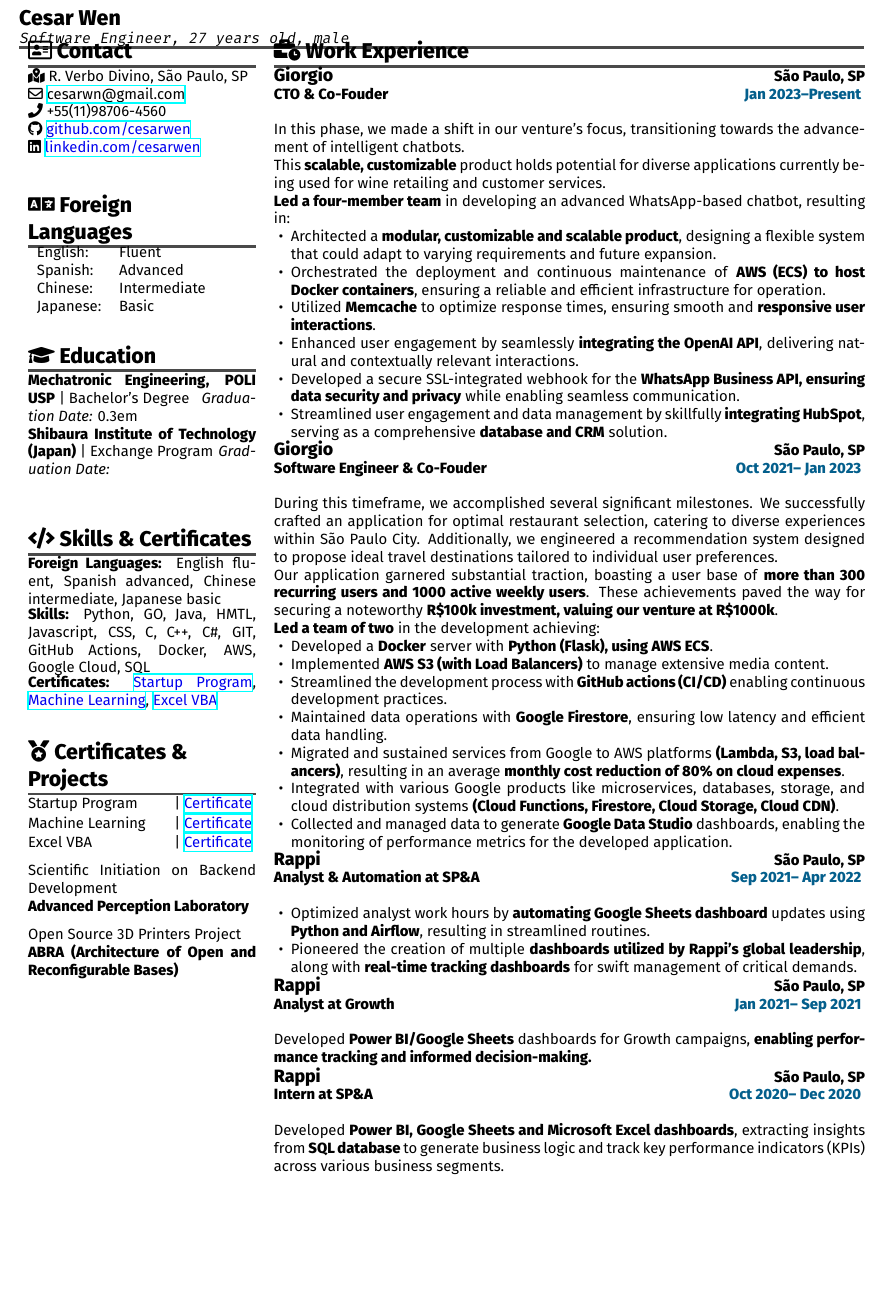
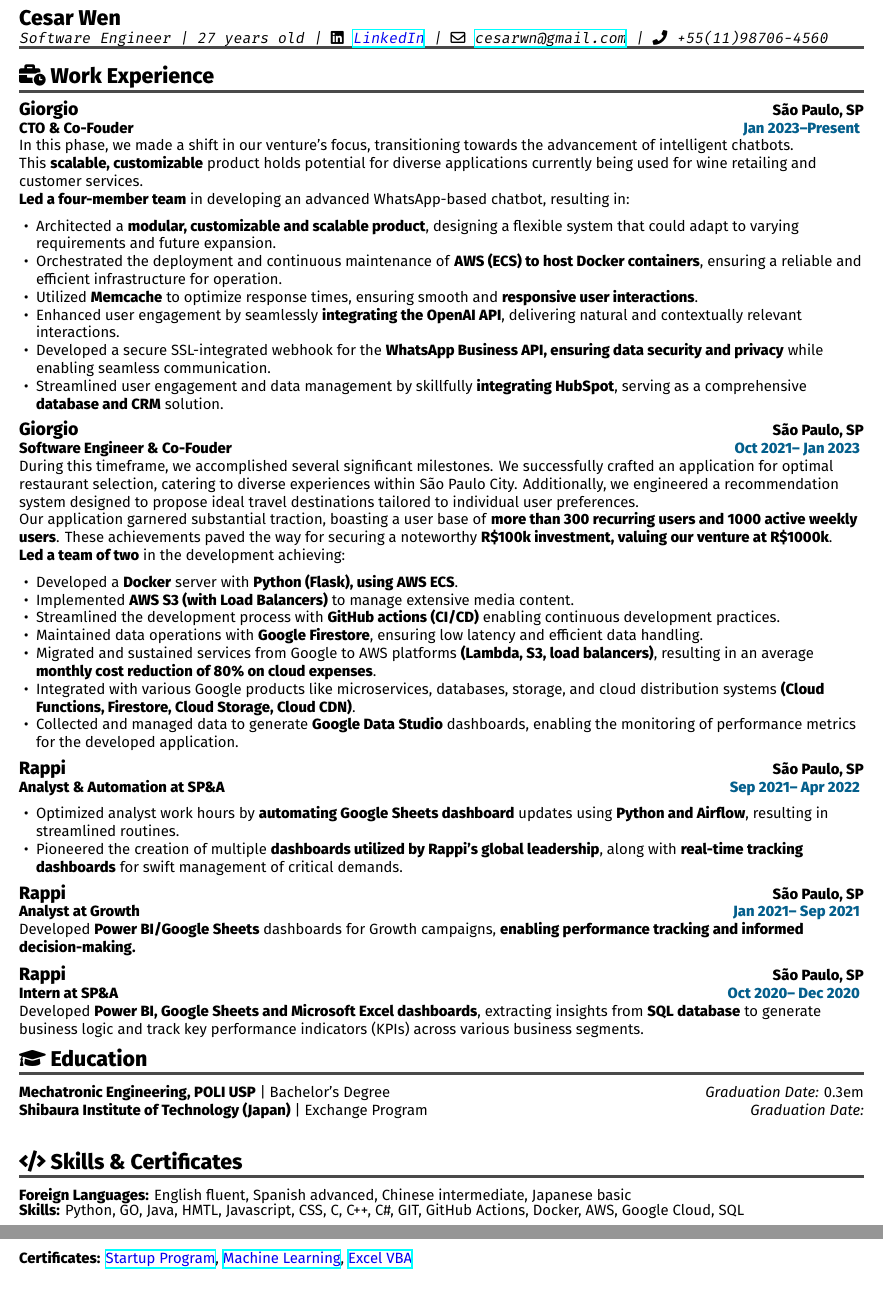
Before and after one commit to cesarwen/curriculum-vitae, a LaTeX document (main.tex, which reads src/structure.tex): part of the page before the commit and two parts of pages 1 and 2 of 2 after it, the two joined at a grey line, cut so that both start at the same text, the shorter picture padded with empty space. Compiled offline with XeLaTeX.

Commit message:
feat: removed two columns format

```diff
--- a/src/structure.tex
+++ b/src/structure.tex
@@ -1,28 +1,24 @@
-\completeSection{Cesar Wen}{Software Engineer, 27 years old, male}
-
-\begin{tabular}{lr}
-    \begin{minipage}[t]{0.27\textwidth}
-        % \input{src/sections/objectives.tex}
-        \input{src/sections/personal.tex}
-        \vspace{-2em}\\
-        \input{src/sections/foreign_languages.tex}
-        \input{src/sections/education.tex}
-        \input{src/sections/skills.tex}
-        % \input{src/sections/summary.tex}
-        \input{src/sections/certificates_n_others.tex}
-    \end{minipage}
-    &
-    \begin{minipage}[t]{0.70\textwidth}
-        \input{src/sections/work_experience/index.tex}
-    \end{minipage}
-\end{tabular}
-
-% \vspace{-2em} % Adjust the value as needed
+\completeSection{Cesar Wen}{
+    Software Engineer |
+    27 years old |
+    \faIcon{linkedin} \href{https://www.linkedin.com/in/cesarwen/}{\color{linkBlue}{LinkedIn}} |
+    \faIcon[regular]{envelope} \href{mailto:cesarwn@gmail.com}{cesarwn@gmail.com} |
+    \faIcon{phone} +55(11)98706-4560
+ }
+\input{src/sections/work_experience/index.tex}
+% \input{src/sections/personal.tex}
+% \vspace{-2em}\\
+% \input{src/sections/foreign_languages.tex}
+\input{src/sections/education.tex}
+\input{src/sections/skills.tex}
+% \input{src/sections/summary.tex}
+% \input{src/sections/certificates_n_others.tex}
+% \end{minipage}
+% &
+% \begin{minipage}[t]{0.70\textwidth}
+%     \end{minipage}
+% \end{tabular}
 
 
-% \begin{tabular}{ll}
-%     \begin{minipage}[t]{0.45\textwidth}
-    % \end{minipage}
-    % \begin{minipage}[t]{0.55\textwidth}
-%     \end{minipage}
-% \end{tabular}
+% \newpage
+% \input{src/sections/coverLetter.tex}
```
